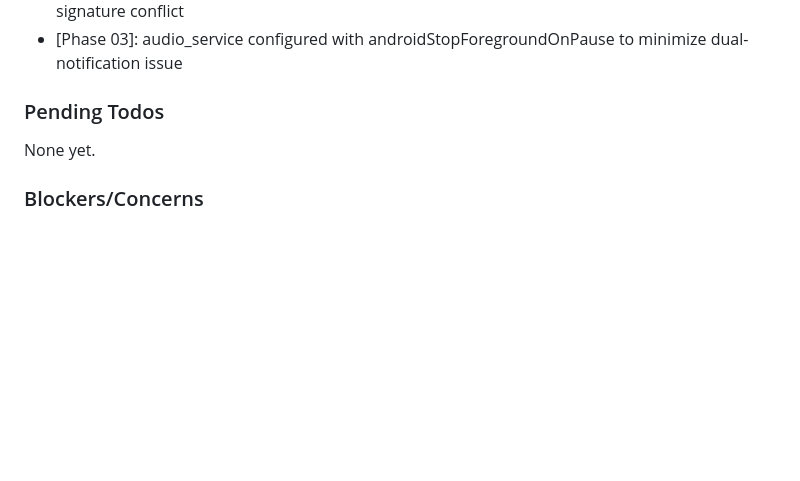
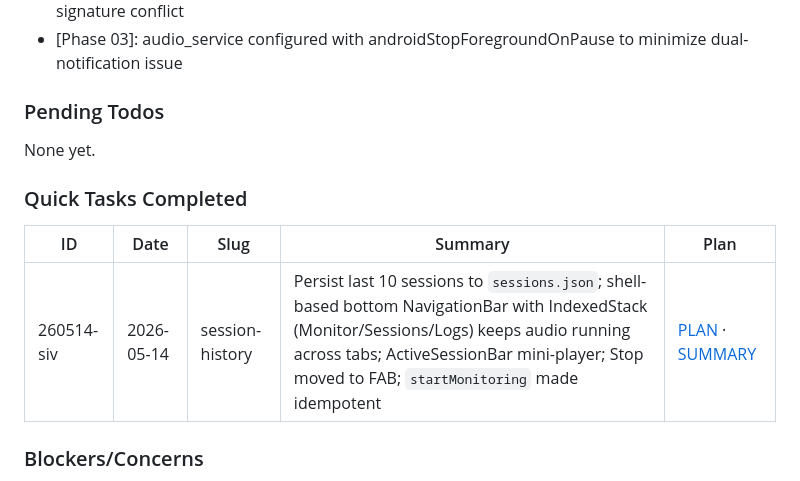
Before and after one commit to fvoska/rtsp-mixer, a Markdown page: .planning/STATE.md, the part around the change. GitHub-like rendering; blank space fills up the shorter version.

Commit message:
docs(planning): record quick task 260514-siv (session history)
PLAN + SUMMARY for the persistent session history + shell navigation
quick task; STATE.md gains a "Quick Tasks Completed" table to track
ad-hoc work outside ROADMAP.md.

```diff
--- a/.planning/STATE.md
+++ b/.planning/STATE.md
@@ -88,6 +88,12 @@ Recent decisions affecting current work:
 
 None yet.
 
+### Quick Tasks Completed
+
+| ID | Date | Slug | Summary | Plan |
+|----|------|------|---------|------|
+| 260514-siv | 2026-05-14 | session-history | Persist last 10 sessions to `sessions.json`; shell-based bottom NavigationBar with IndexedStack (Monitor/Sessions/Logs) keeps audio running across tabs; ActiveSessionBar mini-player; Stop moved to FAB; `startMonitoring` made idempotent | [PLAN](quick/260514-siv-session-history/260514-siv-PLAN.md) · [SUMMARY](quick/260514-siv-session-history/260514-siv-SUMMARY.md) |
+
 ### Blockers/Concerns
 
 - ~~Research flags media_kit RTSP audio-only as untested~~ — **resolved**: media_kit_libs_audio lacks RTSP demuxer, must use media_kit_libs_video with vid=no
```
Also changed, not shown: 2 other files.
